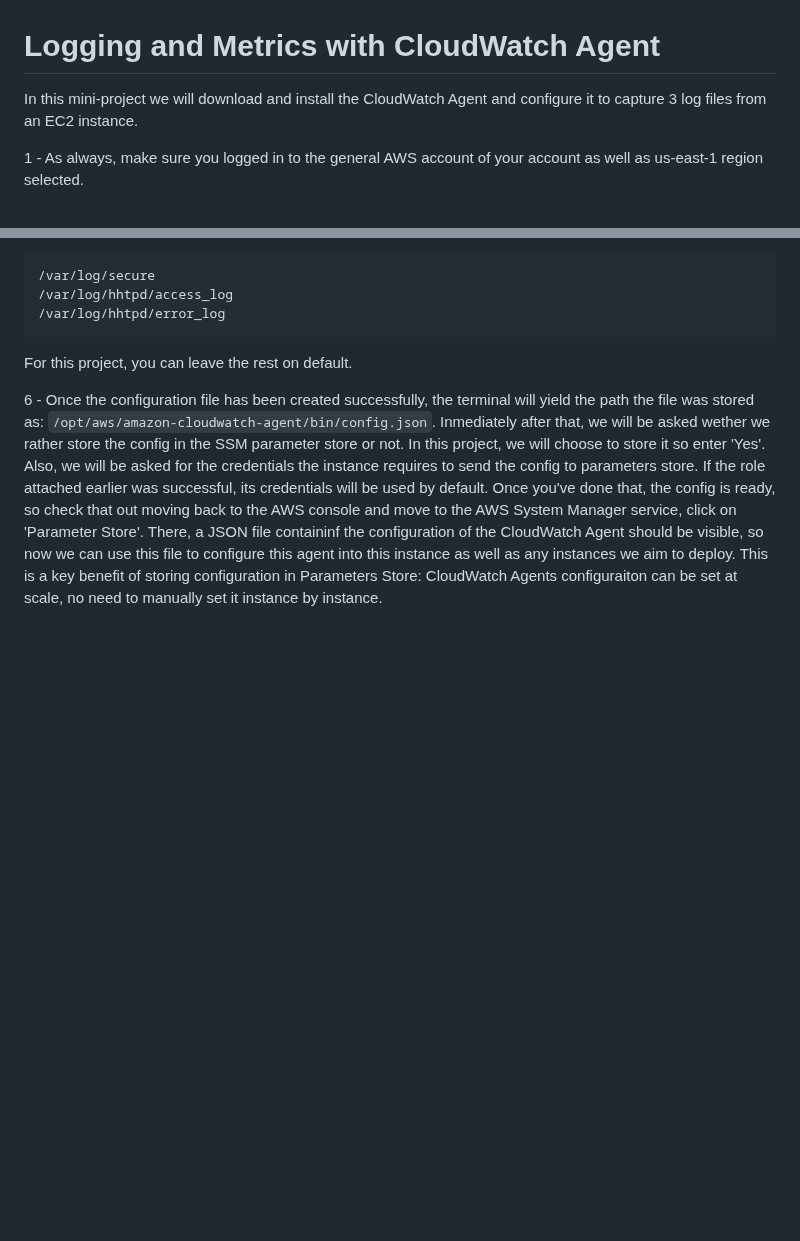
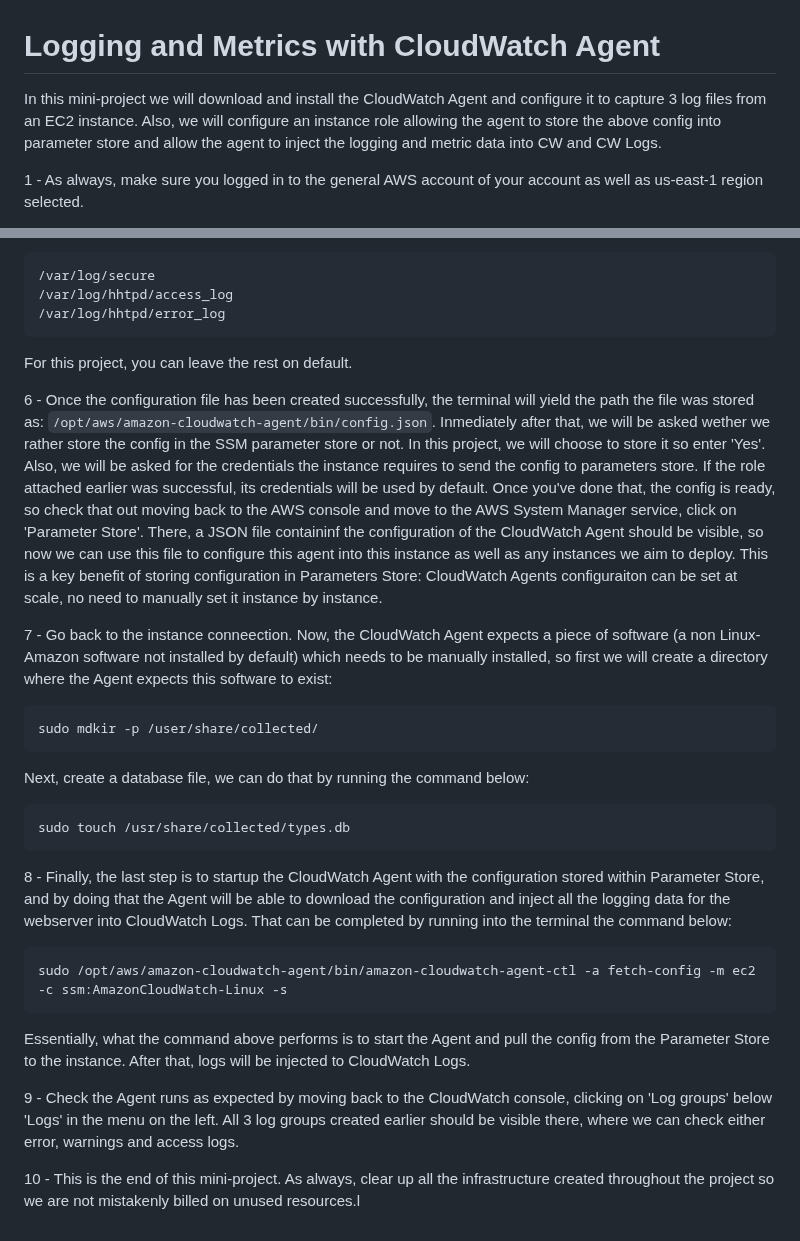
Before and after one commit to bmestref/AWS-SAA-Projects, a Markdown page: EC2/InstanceMetricsCloudWatch/project_guide.md, 2 parts joined by grey strips. Rendered like a GitHub page; blank space fills up the shorter version.

````diff
--- a/EC2/InstanceMetricsCloudWatch/project_guide.md
+++ b/EC2/InstanceMetricsCloudWatch/project_guide.md
@@ -1,6 +1,6 @@
 # Logging and Metrics with CloudWatch Agent
 
-In this mini-project we will download and install the CloudWatch Agent and configure it to capture 3 log files from an EC2 instance. <br/>
+In this mini-project we will download and install the CloudWatch Agent and configure it to capture 3 log files from an EC2 instance. Also, we will configure an instance role allowing the agent to store the above config into parameter store and allow the agent to inject the logging and metric data into CW and CW Logs.<br/>
 
 1 - As always, make sure you logged in to the general AWS account of your account as well as us-east-1 region selected. <br/>
 
@@ -33,3 +33,26 @@ At some point we will be asked to enter a log file path where the file will be s
 For this project, you can leave the rest on default. <br/>
 
 6 - Once the configuration file has been created successfully, the terminal will yield the path the file was stored as: ```/opt/aws/amazon-cloudwatch-agent/bin/config.json```. Inmediately after that, we will be asked wether we rather store the config in the SSM parameter store or not. In this project, we will choose to store it so enter 'Yes'. Also, we will be asked for the credentials the instance requires to send the config to parameters store. If the role attached earlier was successful, its credentials will be used by default. Once you've done that, the config is ready, so check that out moving back to the AWS console and move to the AWS System Manager service, click on 'Parameter Store'. There, a JSON file containinf the configuration of the CloudWatch Agent should be visible, so now we can use this file to configure this agent into this instance as well as any instances we aim to deploy. This is a key benefit of storing configuration in Parameters Store: CloudWatch Agents configuraiton can be set at scale, no need to manually set it instance by instance. <br/>
+
+7 - Go back to the instance conneection. Now, the CloudWatch Agent expects a piece of software (a non Linux-Amazon software not installed by default) which needs to be manually installed, so first we will create a directory where the Agent expects this software to exist: <br/>
+
+```
+sudo mdkir -p /user/share/collected/
+```
+
+Next, create a database file, we can do that by running the command below: <br/>
+
+```
+sudo touch /usr/share/collected/types.db
+```
+
+8 - Finally, the last step is to startup the CloudWatch Agent with the configuration stored within Parameter Store, and by doing that the Agent will be able to download the configuration and inject all the logging data for the webserver into CloudWatch Logs. That can be completed by running into the terminal the command below: <br/>
+
+```
+sudo /opt/aws/amazon-cloudwatch-agent/bin/amazon-cloudwatch-agent-ctl -a fetch-config -m ec2 -c ssm:AmazonCloudWatch-Linux -s
+```
+Essentially, what the command above performs is to start the Agent and pull the config from the Parameter Store to the instance. After that, logs will be injected to CloudWatch Logs. <br/>
+
+9 - Check the Agent runs as expected by moving back to the CloudWatch console, clicking on 'Log groups' below 'Logs' in the menu on the left. All 3 log groups created earlier should be visible there, where we can check either error, warnings and access logs. <br/>
+
+10 -  This is the end of this mini-project. As always, clear up all the infrastructure created throughout the project so we are not mistakenly billed on unused resources.l <br/>
````
